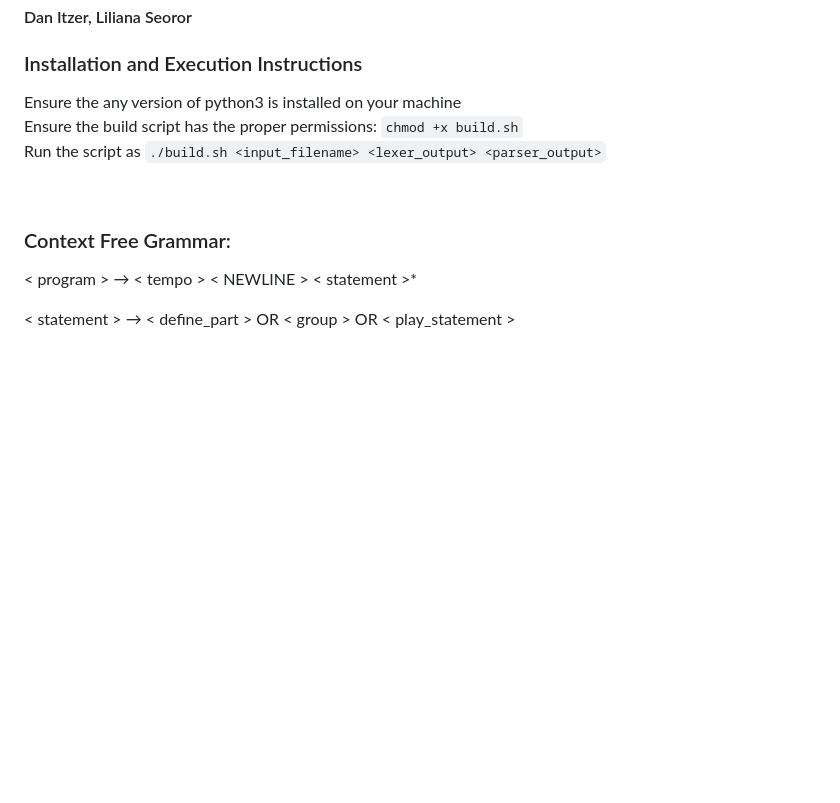
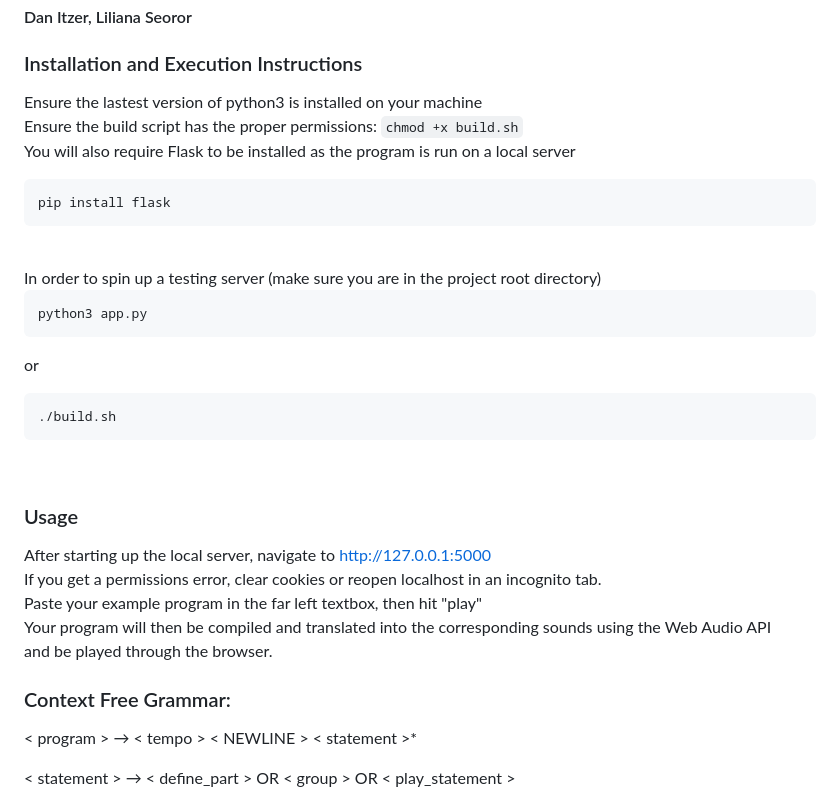
Before and after one commit to abclili123/plt, a Markdown page: README.md, the part around the change. GitHub-like rendering; blank space fills up the shorter version.

Commit message:
updated readme + added some instructions

````diff
--- a/README.md
+++ b/README.md
@@ -4,10 +4,31 @@
 #### Dan Itzer, Liliana Seoror<br>
 
 ### Installation and Execution Instructions<br>
-Ensure the any version of python3 is installed on your machine<br>
+Ensure the lastest version of python3 is installed on your machine<br>
 Ensure the build script has the proper permissions: ```chmod +x build.sh```<br>
-Run the script as ```./build.sh <input_filename> <lexer_output> <parser_output>``` <br>
+You will also require Flask to be installed as the program is run on a local server<br>
+```
+pip install flask
+```
+<br>
+In order to spin up a testing server (make sure you are in the project root directory)<br>
 
+```
+python3 app.py
+```
+
+or <br>
+```
+./build.sh
+```
+<br>
+
+### Usage <br>
+After starting up the local server, navigate to <a ref="http://127.0.0.1:5000">http://127.0.0.1:5000 </a> <br>
+If you get a permissions error, clear cookies or reopen localhost in an incognito tab. <br>
+Paste your example program in the far left textbox, then hit "play"<br>
+Your program will then be compiled and translated into the corresponding sounds using the <a ref="https://developer.mozilla.org/en-US/docs/Web/API/Web_Audio_API"> Web Audio API</a> <br>
+and be played through the browser.
 <br>
 
 ### Context Free Grammar:
````
